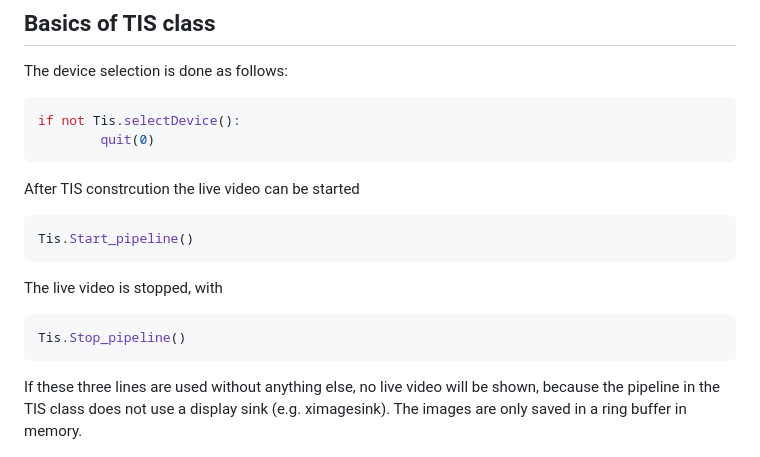
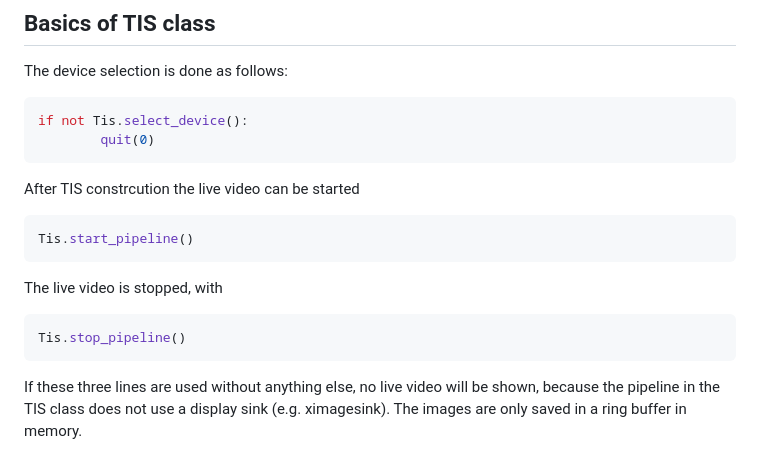
Before and after one commit to TheImagingSource/Linux-tiscamera-Programming-Samples, a Markdown page: python/Save an image on trigger/README.md, the part around one of its changes. Rendered like a GitHub page.

Commit message:
Update README.md: corrected camel-case

````diff
--- a/python/Save an image on trigger/README.md
+++ b/python/Save an image on trigger/README.md
@@ -23,17 +23,17 @@ This is the main file of the sample.
 The device selection is done as follows:
 
 ``` Python
-if not Tis.selectDevice():
+if not Tis.select_device():
         quit(0)
 ```
 
 After TIS constrcution the live video can be started
 ``` Python
-Tis.Start_pipeline()
+Tis.start_pipeline()
 ```
 The live video is stopped, with
 ``` Python
-Tis.Stop_pipeline()
+Tis.stop_pipeline()
 ```
 
 If these three lines are used without anything else, no live video will be shown, because the pipeline in the TIS class does not use a display sink (e.g. ximagesink). The images are only saved in a ring buffer in memory.
````
Also changed, not shown: other parts of python/Save an image on trigger/README.md (+22 -22 lines).
